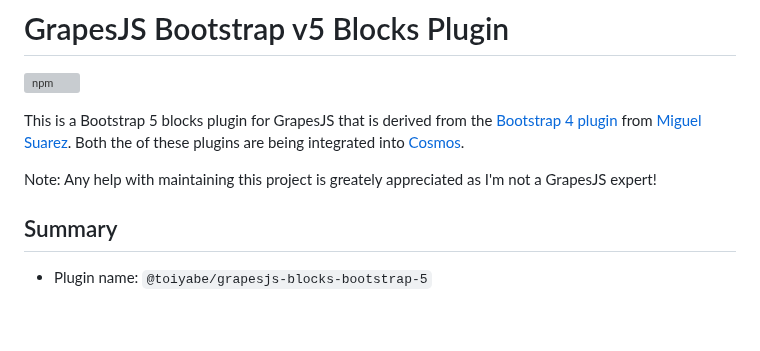
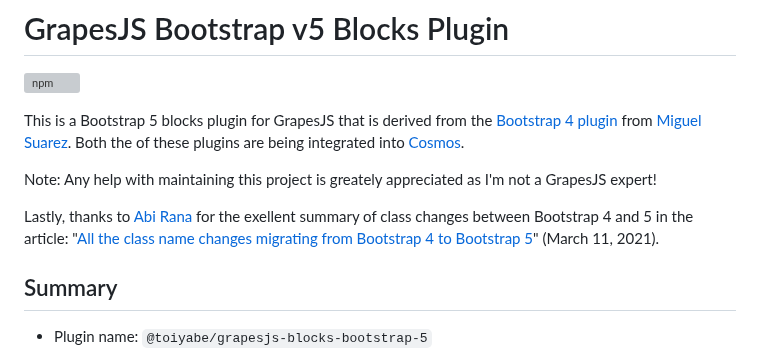
Before and after one commit to alin-o/grapesjs-blocks-bootstrap5, a Markdown page: README.md, the part around the change. GitHub-like rendering; blank space fills up the shorter version; grey boxes are pictures that could not be loaded.

```diff
--- a/README.md
+++ b/README.md
@@ -6,6 +6,8 @@ This is a Bootstrap 5 blocks plugin for GrapesJS that is derived from the [Boots
 from [Miguel Suarez](https://github.com/kaoz70). Both the of these plugins are being integrated into [Cosmos](https://github.com/MoonriseSoftwareCalifornia/CosmosCMS).
 
 Note: Any help with maintaining this project is greately appreciated as I'm not a GrapesJS expert!
+
+Lastly, thanks to [Abi Rana](https://hashnode.com/@abirana) for the exellent summary of class changes between Bootstrap 4 and 5 in the article: "[All the class name changes migrating from Bootstrap 4 to Bootstrap 5](https://blog.abirana.com/how-to-migrate-convert-bootstra-4-to-bootstrap-5)" (March 11, 2021).
 
 ## Summary
 
```
